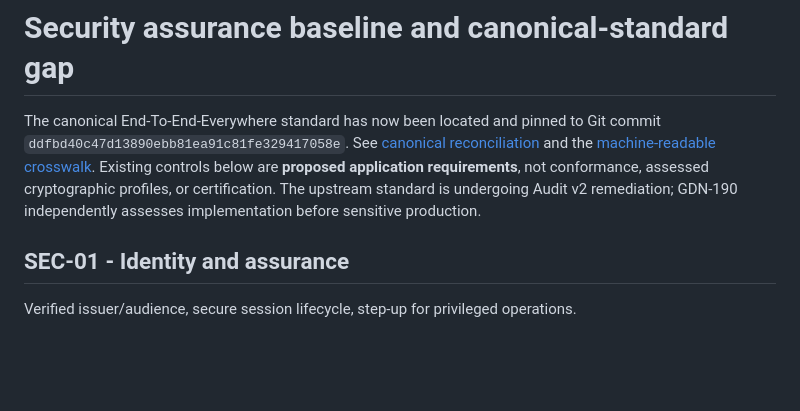
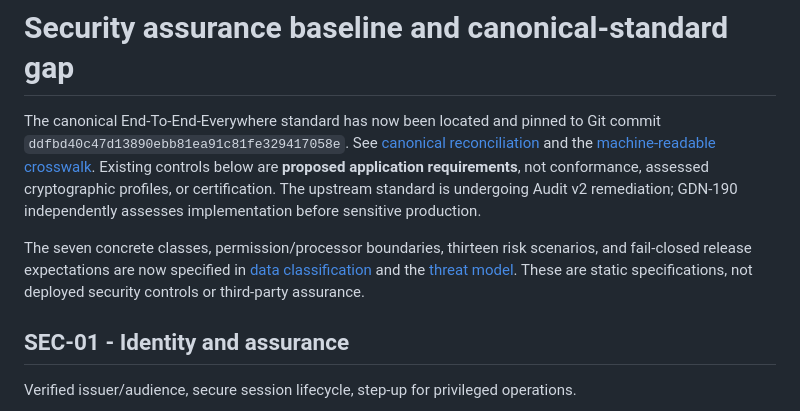
Before and after one commit to neophilism/The-Garden, a Markdown page: docs/security/README.md, the part around the change. Drawn GitHub-style; blank space fills up the shorter version.

Commit message:
docs(GDN-005): truthful progress and threat-model references

```diff
--- a/docs/security/README.md
+++ b/docs/security/README.md
@@ -1,6 +1,8 @@
 # Security assurance baseline and canonical-standard gap
 
 The canonical End-To-End-Everywhere standard has now been located and pinned to Git commit `ddfbd40c47d13890ebb81ea91c81fe329417058e`. See [canonical reconciliation](canonical-reconciliation.md) and the [machine-readable crosswalk](standard-crosswalk.json). Existing controls below are **proposed application requirements**, not conformance, assessed cryptographic profiles, or certification. The upstream standard is undergoing Audit v2 remediation; GDN-190 independently assesses implementation before sensitive production.
+
+The seven concrete classes, permission/processor boundaries, thirteen risk scenarios, and fail-closed release expectations are now specified in [data classification](data-classification.json) and the [threat model](threat-model.md). These are static specifications, not deployed security controls or third-party assurance.
 
 ## SEC-01 - Identity and assurance
 
```
